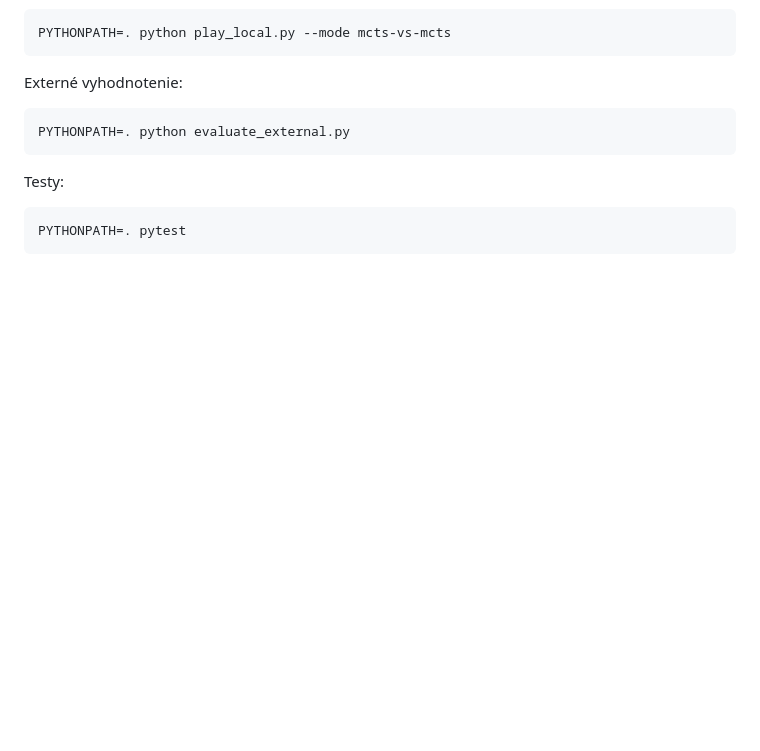
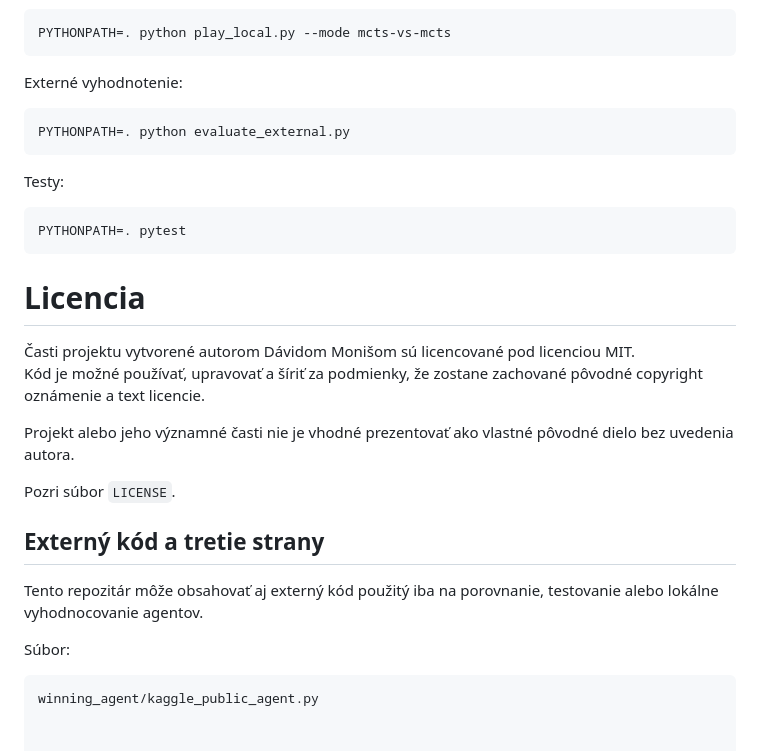
Before and after one commit to DavidMonis/RocnikovyProjekt, a Markdown page: README.md, the part around the change. Drawn GitHub-style; blank space fills up the shorter version.

````diff
--- a/README.md
+++ b/README.md
@@ -967,3 +967,22 @@ Testy:
 ```bash
 PYTHONPATH=. pytest
 ```
+
+
+# Licencia
+
+Časti projektu vytvorené autorom Dávidom Monišom sú licencované pod licenciou MIT.
+Kód je možné používať, upravovať a šíriť za podmienky, že zostane zachované pôvodné copyright oznámenie a text licencie.
+
+Projekt alebo jeho významné časti nie je vhodné prezentovať ako vlastné pôvodné dielo bez uvedenia autora.
+
+Pozri súbor `LICENSE`.
+
+## Externý kód a tretie strany
+
+Tento repozitár môže obsahovať aj externý kód použitý iba na porovnanie, testovanie alebo lokálne vyhodnocovanie agentov.
+
+Súbor:
+
+```text
+winning_agent/kaggle_public_agent.py
````
